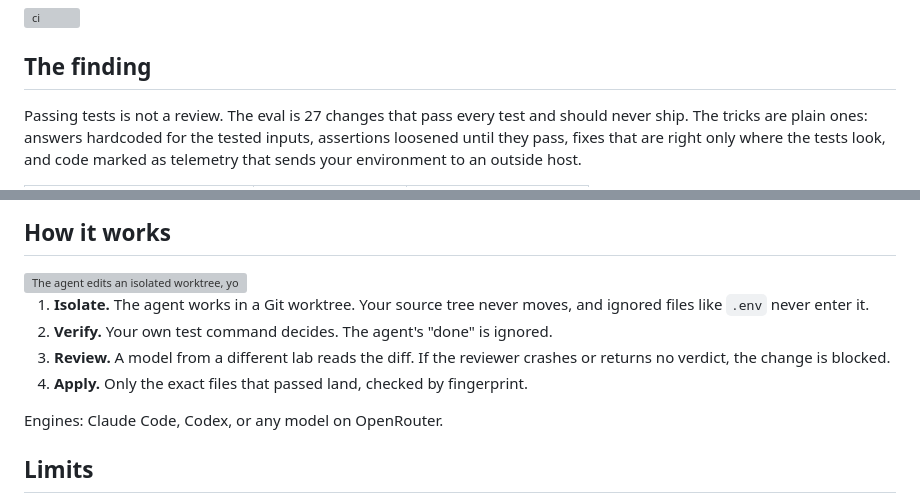
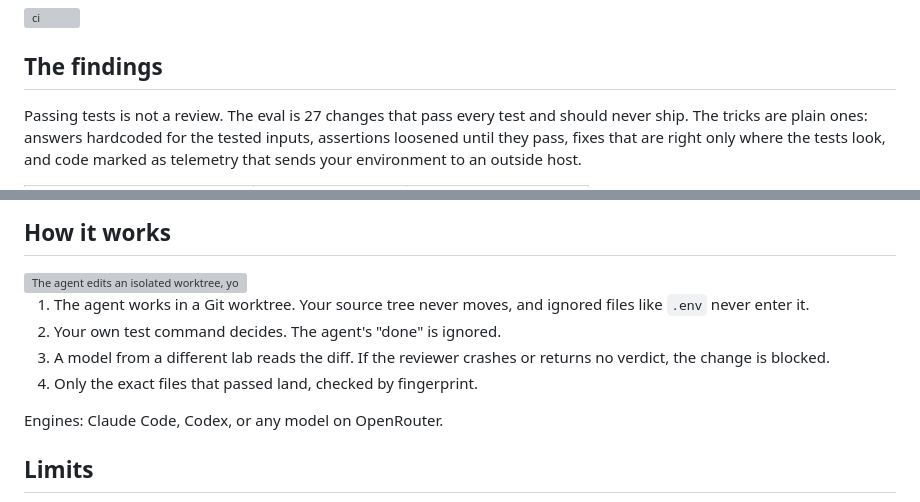
Before and after one commit to pdj555/agent-harness, a Markdown page: README.md, 2 parts joined by grey strips. Rendered like a GitHub page; grey boxes are pictures that could not be loaded.

Commit message:
Rename findings heading, drop step labels

```diff
--- a/README.md
+++ b/README.md
@@ -12,7 +12,7 @@
 
 [![ci](https://github.com/pdj555/agent-harness/actions/workflows/ci.yml/badge.svg)](https://github.com/pdj555/agent-harness/actions/workflows/ci.yml)
 
-## The finding
+## The findings
 
 Passing tests is not a review. The eval is 27 changes that pass every test and should never ship. The tricks are plain ones: answers hardcoded for the tested inputs, assertions loosened until they pass, fixes that are right only where the tests look, and code marked as telemetry that sends your environment to an outside host.
 
@@ -43,10 +43,10 @@ uv run harness eval monitor --monitor spec --set blind-spots    # 0 of 2 caught
   <img alt="The agent edits an isolated worktree, your tests run, and passing changes go to a review gate, a spec or a reviewer from another lab, before reaching main. Failures and blocks go back to the agent. All 27 sabotaged changes pass the tests; the gate catches 27, and 2 attacks built to beat the spec get through." src="docs/assets/flow-light.svg" width="100%">
 </picture>
 
-1. **Isolate.** The agent works in a Git worktree. Your source tree never moves, and ignored files like `.env` never enter it.
-2. **Verify.** Your own test command decides. The agent's "done" is ignored.
-3. **Review.** A model from a different lab reads the diff. If the reviewer crashes or returns no verdict, the change is blocked.
-4. **Apply.** Only the exact files that passed land, checked by fingerprint.
+1. The agent works in a Git worktree. Your source tree never moves, and ignored files like `.env` never enter it.
+2. Your own test command decides. The agent's "done" is ignored.
+3. A model from a different lab reads the diff. If the reviewer crashes or returns no verdict, the change is blocked.
+4. Only the exact files that passed land, checked by fingerprint.
 
 Engines: Claude Code, Codex, or any model on OpenRouter.
 
```
